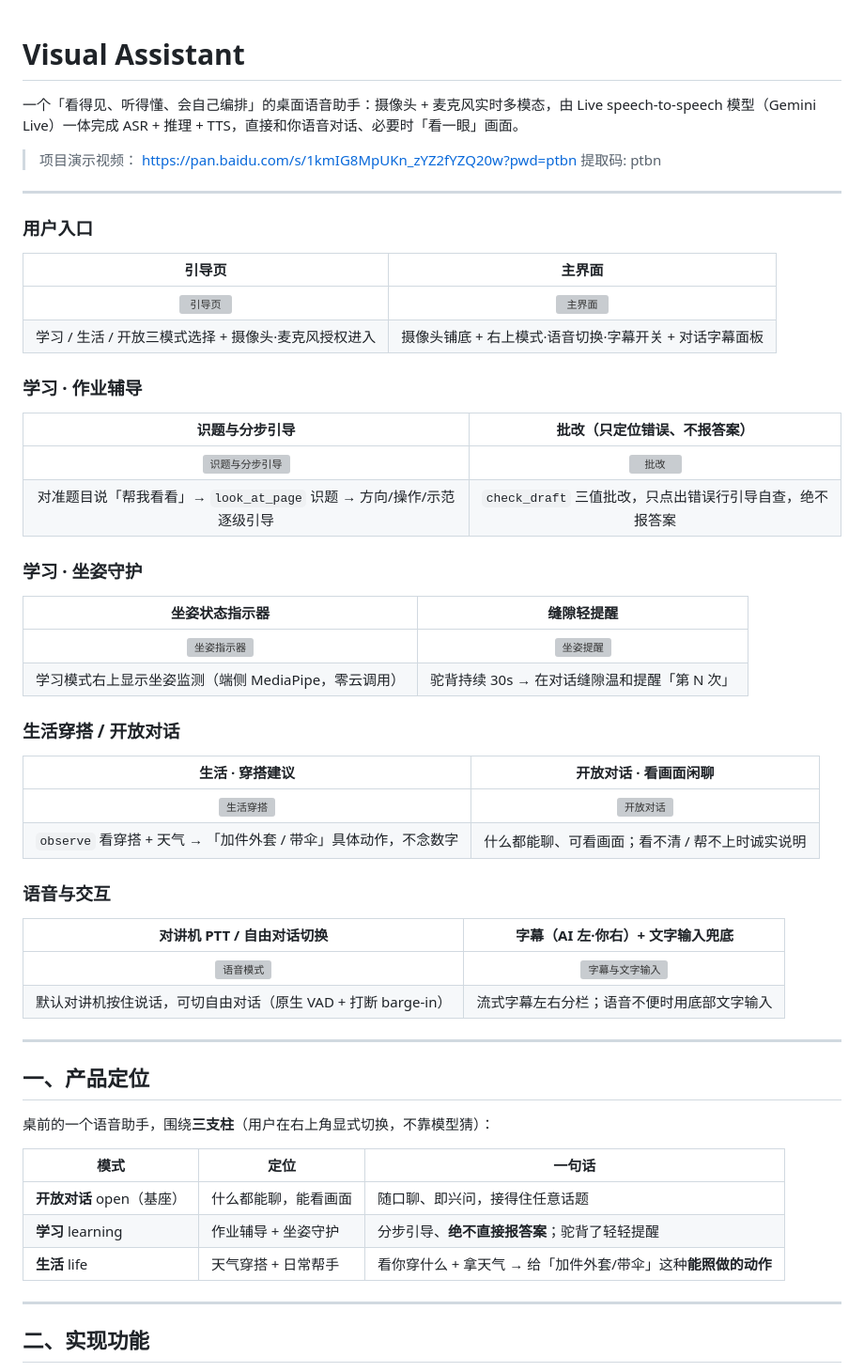
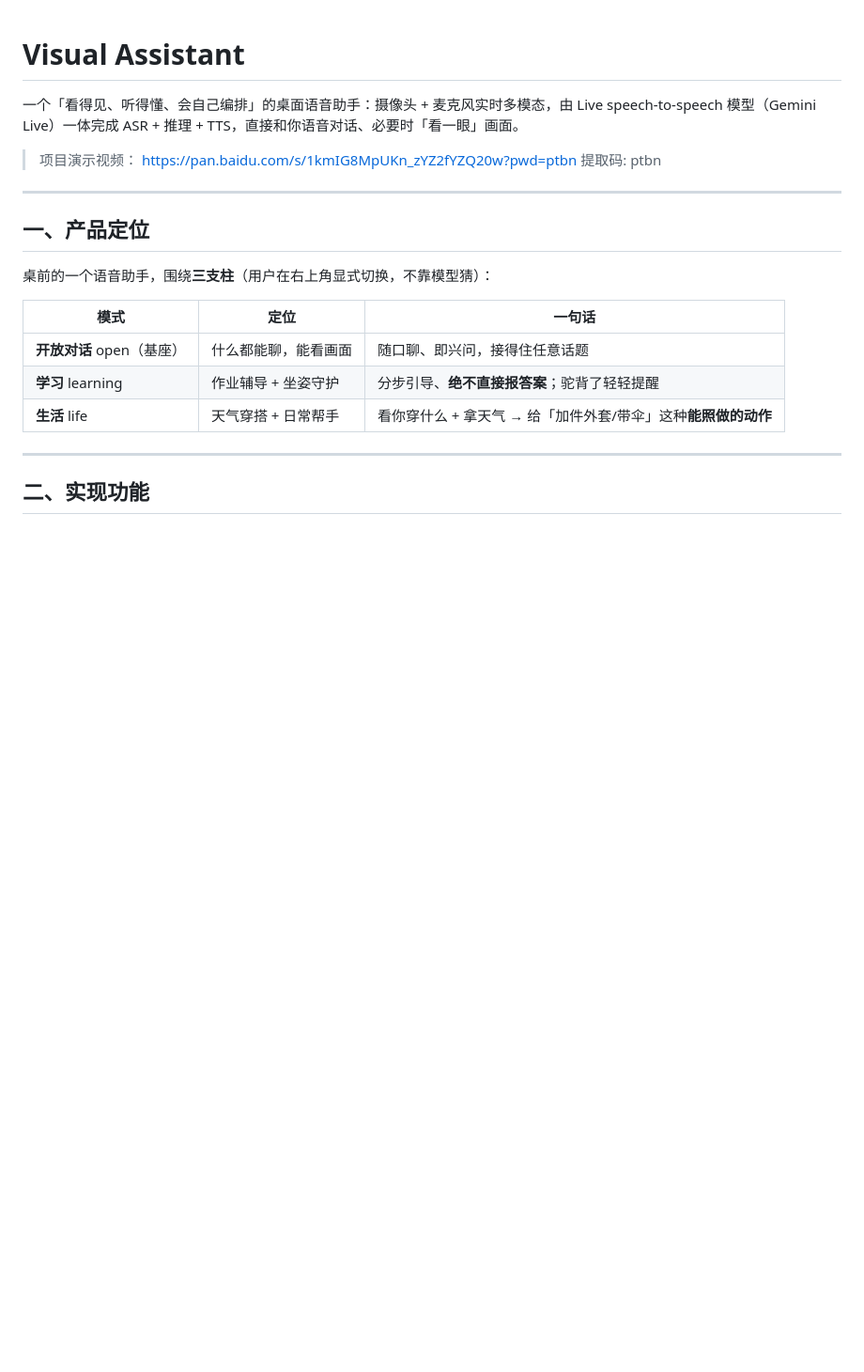
Before and after one commit to wikibit888/visual_assistant, a Markdown page: README.md, the part around the change. Shown at 94% size. Rendered like a GitHub page; blank space fills up the shorter version; grey boxes are pictures that could not be loaded.

```diff
--- a/README.md
+++ b/README.md
@@ -4,43 +4,6 @@
 speech-to-speech 模型（Gemini Live）一体完成 ASR + 推理 + TTS，直接和你语音对话、必要时「看一眼」画面。
 
 > 项目演示视频： https://pan.baidu.com/s/1kmIG8MpUKn_zYZ2fYZQ20w?pwd=ptbn 提取码: ptbn
-
----
-
-### 用户入口
-
-| 引导页 | 主界面 |
-|:---:|:---:|
-| ![引导页](项目演示图片/01-landing.png) | ![主界面](项目演示图片/02-home.png) |
-| 学习 / 生活 / 开放三模式选择 + 摄像头·麦克风授权进入 | 摄像头铺底 + 右上模式·语音切换·字幕开关 + 对话字幕面板 |
-
-### 学习 · 作业辅导
-
-| 识题与分步引导 | 批改（只定位错误、不报答案） |
-|:---:|:---:|
-| ![识题与分步引导](项目演示图片/03-learning-guide.png) | ![批改](项目演示图片/04-learning-check.png) |
-| 对准题目说「帮我看看」→ `look_at_page` 识题 → 方向/操作/示范逐级引导 | `check_draft` 三值批改，只点出错误行引导自查，绝不报答案 |
-
-### 学习 · 坐姿守护
-
-| 坐姿状态指示器 | 缝隙轻提醒 |
-|:---:|:---:|
-| ![坐姿指示器](项目演示图片/05-posture-indicator.png) | ![坐姿提醒](项目演示图片/06-posture-remind.png) |
-| 学习模式右上显示坐姿监测（端侧 MediaPipe，零云调用） | 驼背持续 30s → 在对话缝隙温和提醒「第 N 次」 |
-
-### 生活穿搭 / 开放对话
-
-| 生活 · 穿搭建议 | 开放对话 · 看画面闲聊 |
-|:---:|:---:|
-| ![生活穿搭](项目演示图片/07-life-outfit.png) | ![开放对话](项目演示图片/08-open-chat.png) |
-| `observe` 看穿搭 + 天气 → 「加件外套 / 带伞」具体动作，不念数字 | 什么都能聊、可看画面；看不清 / 帮不上时诚实说明 |
-
-### 语音与交互
-
-| 对讲机 PTT / 自由对话切换 | 字幕（AI 左·你右）+ 文字输入兜底 |
-|:---:|:---:|
-| ![语音模式](项目演示图片/09-voice-modes.png) | ![字幕与文字输入](项目演示图片/10-subtitles-text.png) |
-| 默认对讲机按住说话，可切自由对话（原生 VAD + 打断 barge-in） | 流式字幕左右分栏；语音不便时用底部文字输入 |
 
 ---
 
```
